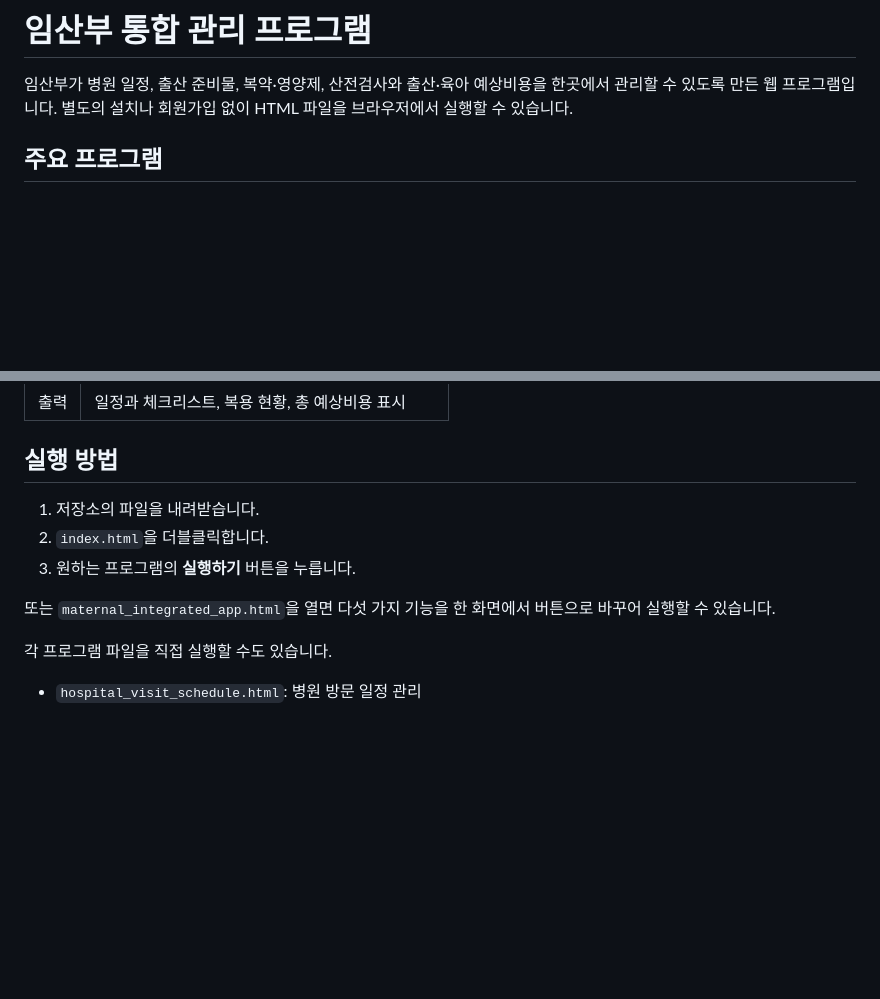
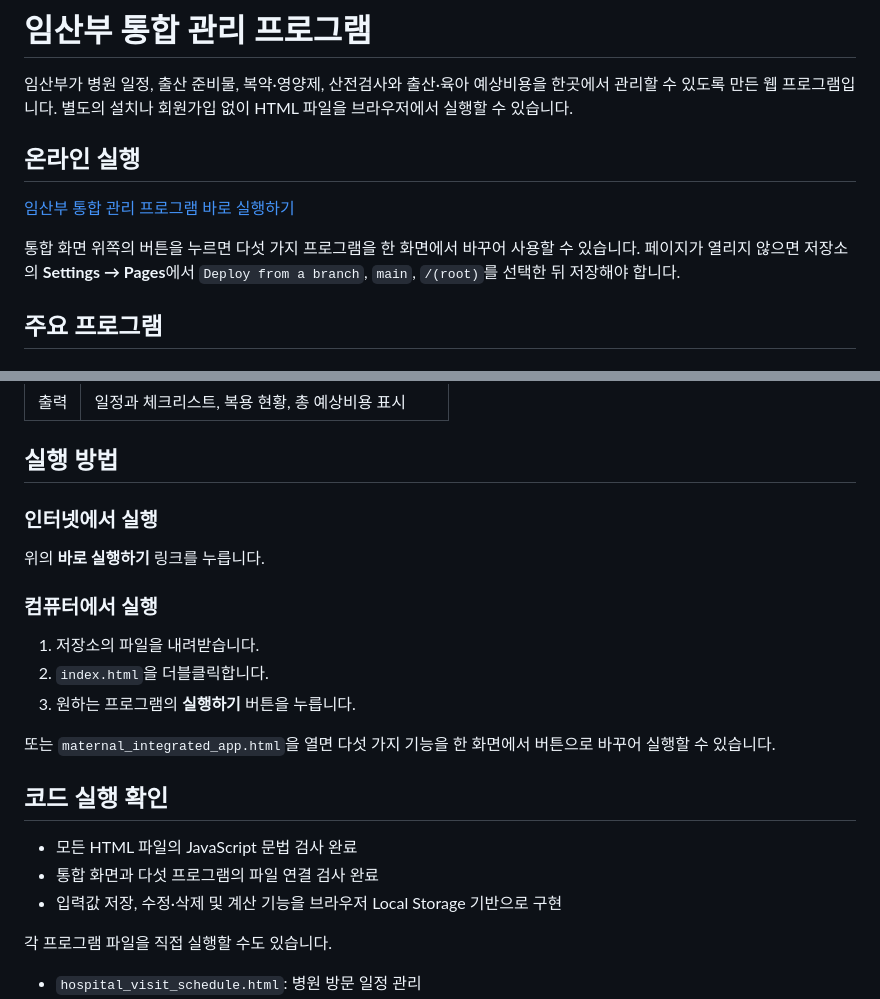
Before and after one commit to MamaWaitingForYou/maternal-care-planner, a Markdown page: README.md, 2 parts joined by grey strips. Rendered like a GitHub page; blank space fills up the shorter version.

Commit message:
README 실행 안내 및 코드 검증 결과 보강

```diff
--- a/README.md
+++ b/README.md
@@ -1,6 +1,12 @@
 # 임산부 통합 관리 프로그램
 
 임산부가 병원 일정, 출산 준비물, 복약·영양제, 산전검사와 출산·육아 예상비용을 한곳에서 관리할 수 있도록 만든 웹 프로그램입니다. 별도의 설치나 회원가입 없이 HTML 파일을 브라우저에서 실행할 수 있습니다.
+
+## 온라인 실행
+
+[임산부 통합 관리 프로그램 바로 실행하기](https://mamawaitingforyou.github.io/maternal-care-planner/maternal_integrated_app.html)
+
+통합 화면 위쪽의 버튼을 누르면 다섯 가지 프로그램을 한 화면에서 바꾸어 사용할 수 있습니다. 페이지가 열리지 않으면 저장소의 **Settings → Pages**에서 `Deploy from a branch`, `main`, `/(root)`를 선택한 뒤 저장해야 합니다.
 
 ## 주요 프로그램
 
@@ -47,11 +53,23 @@
 
 ## 실행 방법
 
+### 인터넷에서 실행
+
+위의 **바로 실행하기** 링크를 누릅니다.
+
+### 컴퓨터에서 실행
+
 1. 저장소의 파일을 내려받습니다.
 2. `index.html`을 더블클릭합니다.
 3. 원하는 프로그램의 **실행하기** 버튼을 누릅니다.
 
 또는 `maternal_integrated_app.html`을 열면 다섯 가지 기능을 한 화면에서 버튼으로 바꾸어 실행할 수 있습니다.
+
+## 코드 실행 확인
+
+- 모든 HTML 파일의 JavaScript 문법 검사 완료
+- 통합 화면과 다섯 프로그램의 파일 연결 검사 완료
+- 입력값 저장, 수정·삭제 및 계산 기능을 브라우저 Local Storage 기반으로 구현
 
 각 프로그램 파일을 직접 실행할 수도 있습니다.
 
```
